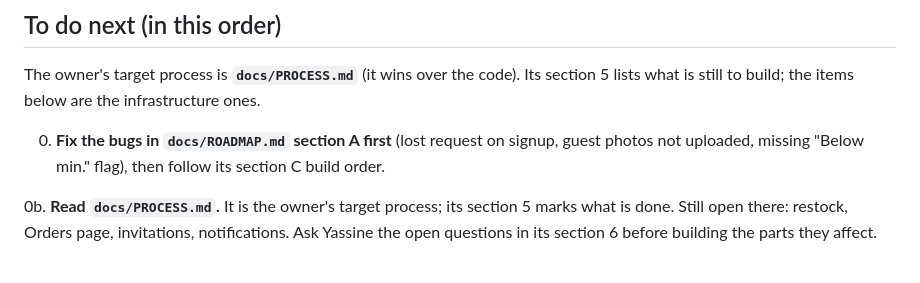
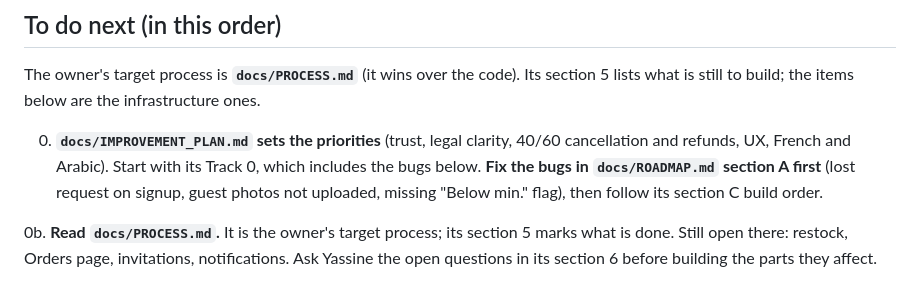
Before and after one commit to yassinebaizou/bbsourcing, a Markdown page: CLAUDE.md, the part around the change. GitHub-like rendering.

Commit message:
Add improvement plan: trust, legal clarity, refunds, UX, FR/AR
Co-Authored-By: Claude Opus 5.5 <noreply@anthropic.com>
Claude-Session: https://claude.ai/code/session_015V4W3pcXxwbFgoLHhXbVgg

```diff
--- a/CLAUDE.md
+++ b/CLAUDE.md
@@ -110,7 +110,9 @@ The owner's target process is **`docs/PROCESS.md`** (it wins over the code). Its
 still to build; the items below are the infrastructure ones.
 
 
-0. **Fix the bugs in `docs/ROADMAP.md` section A first** (lost request on signup, guest photos not
+0. **`docs/IMPROVEMENT_PLAN.md` sets the priorities** (trust, legal clarity, 40/60 cancellation and
+   refunds, UX, French and Arabic). Start with its Track 0, which includes the bugs below.
+   **Fix the bugs in `docs/ROADMAP.md` section A first** (lost request on signup, guest photos not
    uploaded, missing "Below min." flag), then follow its section C build order.
 
 0b. **Read `docs/PROCESS.md`.** It is the owner's target process; its section 5 marks what is
```
Also changed, not shown: docs/IMPROVEMENT_PLAN.md (added, +149 -0 lines).
